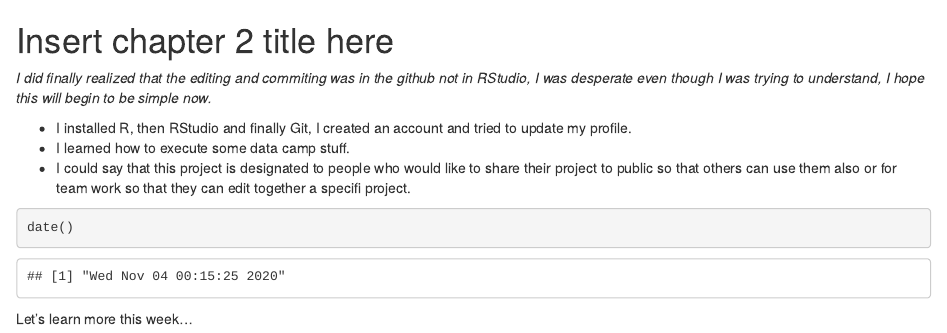
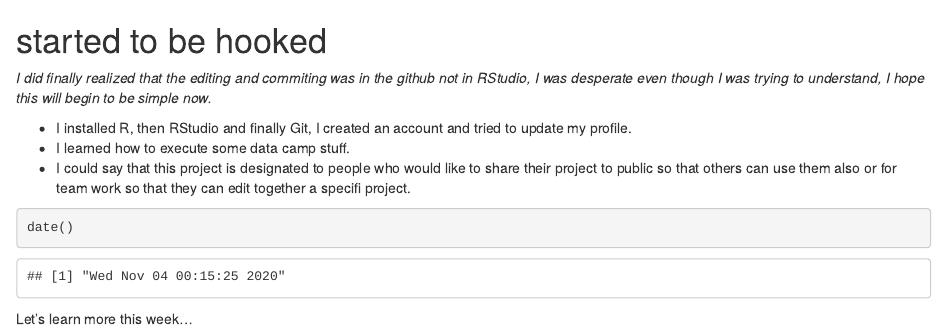
Before and after one commit to KimmoVehkalahti/IODS-project, an R Markdown document (chapter2.Rmd): the page in a window 1100 px wide, from its top. Rendered offline with R 4.5, knitr and Pandoc, with nearby package versions; common packages that the code uses without loading them are loaded.

Commit message:
Update chapter2.Rmd

```diff
--- a/chapter2.Rmd
+++ b/chapter2.Rmd
@@ -1,4 +1,4 @@
-# Insert chapter 2 title here
+# started to be hooked
 
 *I did finally realized that the editing and commiting was in the github not in RStudio, I was desperate even though I was trying to understand, I hope this will begin to be simple now.*
 
```
